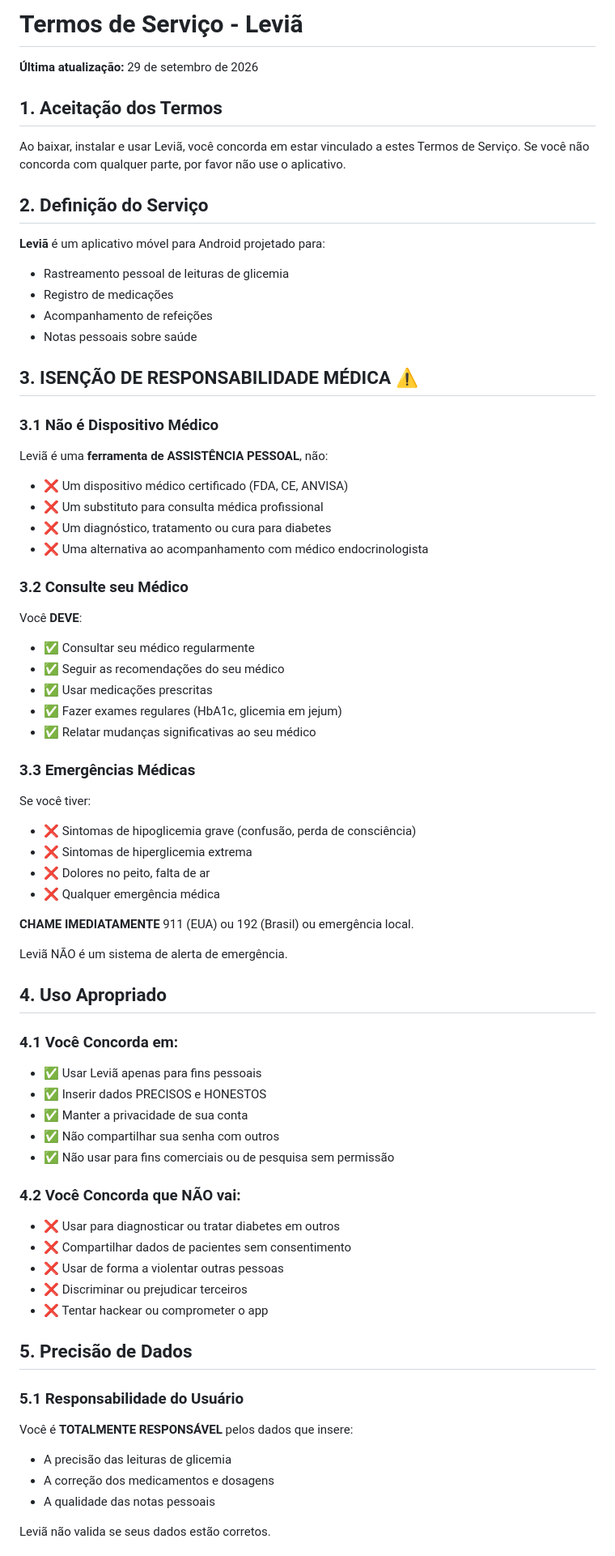
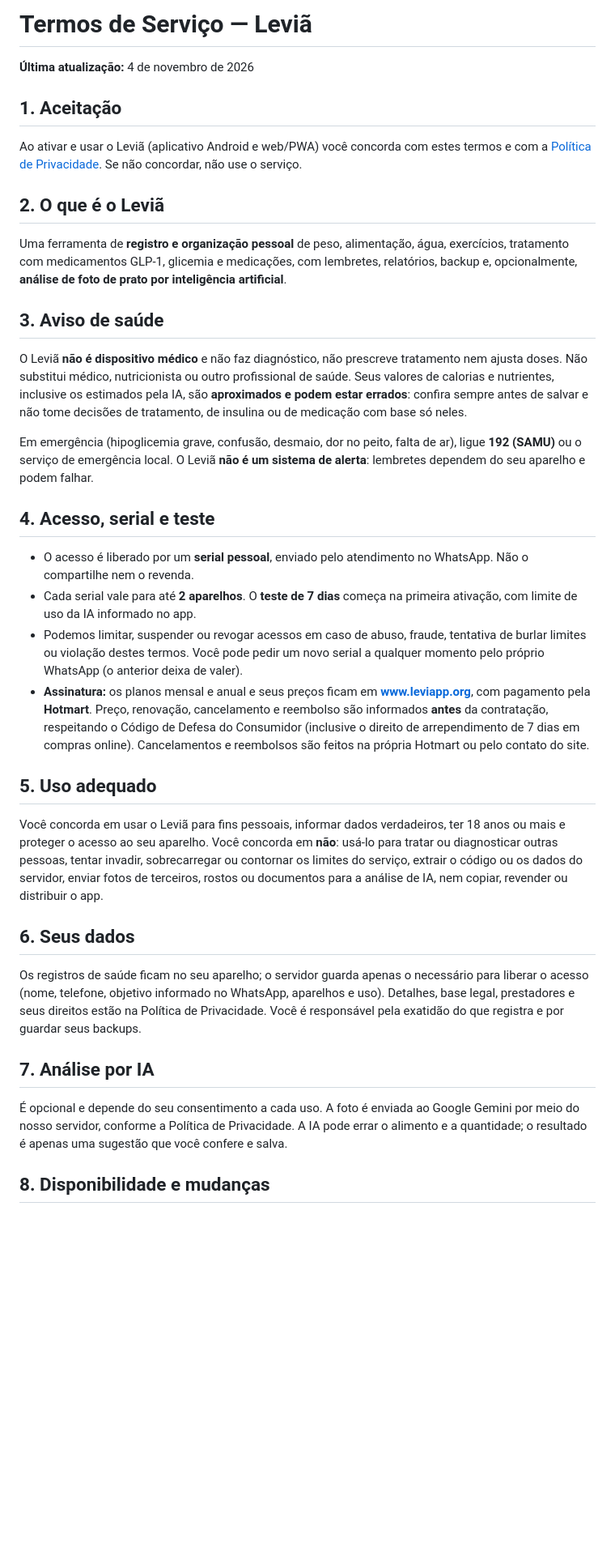
Before and after one commit to ferpa2505-art/Levia, a Markdown page: TERMOS_SERVICO.md, the part around one of its changes. Shown at 81% size. Rendered like a GitHub page; blank space fills up the shorter version.

```diff
--- a/TERMOS_SERVICO.md
+++ b/TERMOS_SERVICO.md
@@ -1,70 +1,39 @@
-# Termos de Serviço - Leviã
+# Termos de Serviço — Leviã
 
-**Última atualização:** 29 de setembro de 2026
+**Última atualização:** 4 de novembro de 2026
 
-## 1. Aceitação dos Termos
+## 1. Aceitação
 
-Ao baixar, instalar e usar Leviã, você concorda em estar vinculado a estes Termos de Serviço. Se você não concorda com qualquer parte, por favor não use o aplicativo.
+Ao ativar e usar o Leviã (aplicativo Android e web/PWA) você concorda com estes termos e com a [Política de Privacidade](PRIVACIDADE.md). Se não concordar, não use o serviço.
 
-## 2. Definição do Serviço
+## 2. O que é o Leviã
 
-**Leviã** é um aplicativo móvel para Android projetado para:
-- Rastreamento pessoal de leituras de glicemia
-- Registro de medicações
-- Acompanhamento de refeições
-- Notas pessoais sobre saúde
+Uma ferramenta de **registro e organização pessoal** de peso, alimentação, água, exercícios, tratamento com medicamentos GLP-1, glicemia e medicações, com lembretes, relatórios, backup e, opcionalmente, **análise de foto de prato por inteligência artificial**.
 
-## 3. ISENÇÃO DE RESPONSABILIDADE MÉDICA ⚠️
+## 3. Aviso de saúde
 
-### 3.1 Não é Dispositivo Médico
-Leviã é uma **ferramenta de ASSISTÊNCIA PESSOAL**, não:
-- ❌ Um dispositivo médico certificado (FDA, CE, ANVISA)
-- ❌ Um substituto para consulta médica profissional
-- ❌ Um diagnóstico, tratamento ou cura para diabetes
-- ❌ Uma alternativa ao acompanhamento com médico endocrinologista
+O Leviã **não é dispositivo médico** e não faz diagnóstico, não prescreve tratamento nem ajusta doses. Não substitui médico, nutricionista ou outro profissional de saúde. Seus valores de calorias e nutrientes, inclusive os estimados pela IA, são **aproximados e podem estar errados**: confira sempre antes de salvar e não tome decisões de tratamento, de insulina ou de medicação com base só neles.
 
-### 3.2 Consulte seu Médico
-Você **DEVE**:
-- ✅ Consultar seu médico regularmente
-- ✅ Seguir as recomendações do seu médico
-- ✅ Usar medicações prescritas
-- ✅ Fazer exames regulares (HbA1c, glicemia em jejum)
-- ✅ Relatar mudanças significativas ao seu médico
+Em emergência (hipoglicemia grave, confusão, desmaio, dor no peito, falta de ar), ligue **192 (SAMU)** ou o serviço de emergência local. O Leviã **não é um sistema de alerta**: lembretes dependem do seu aparelho e podem falhar.
 
-### 3.3 Emergências Médicas
-Se você tiver:
-- ❌ Sintomas de hipoglicemia grave (confusão, perda de consciência)
-- ❌ Sintomas de hiperglicemia extrema
-- ❌ Dolores no peito, falta de ar
-- ❌ Qualquer emergência médica
+## 4. Acesso, serial e teste
 
-**CHAME IMEDIATAMENTE** 911 (EUA) ou 192 (Brasil) ou emergência local.
+- O acesso é liberado por um **serial pessoal**, enviado pelo atendimento no WhatsApp. Não o compartilhe nem o revenda.
+- Cada serial vale para até **2 aparelhos**. O **teste de 7 dias** começa na primeira ativação, com limite de uso da IA informado no app.
+- Podemos limitar, suspender ou revogar acessos em caso de abuso, fraude, tentativa de burlar limites ou violação destes termos. Você pode pedir um novo serial a qualquer momento pelo próprio WhatsApp (o anterior deixa de valer).
+- **Assinatura:** os planos mensal e anual e seus preços ficam em **www.leviapp.org**, com pagamento pela **Hotmart**. Preço, renovação, cancelamento e reembolso são informados **antes** da contratação, respeitando o Código de Defesa do Consumidor (inclusive o direito de arrependimento de 7 dias em compras online). Cancelamentos e reembolsos são feitos na própria Hotmart ou pelo contato do site.
 
-Leviã NÃO é um sistema de alerta de emergência.
+## 5. Uso adequado
 
-## 4. Uso Apropriado
+Você concorda em usar o Leviã para fins pessoais, informar dados verdadeiros, ter 18 anos ou mais e proteger o acesso ao seu aparelho. Você concorda em **não**: usá-lo para tratar ou diagnosticar outras pessoas, tentar invadir, sobrecarregar ou contornar os limites do serviço, extrair o código ou os dados do servidor, enviar fotos de terceiros, rostos ou documentos para a análise de IA, nem copiar, revender ou distribuir o app.
 
-### 4.1 Você Concorda em:
-- ✅ Usar Leviã apenas para fins pessoais
-- ✅ Inserir dados PRECISOS e HONESTOS
-- ✅ Manter a privacidade de sua conta
-- ✅ Não compartilhar sua senha com outros
-- ✅ Não usar para fins comerciais ou de pesquisa sem permissão
+## 6. Seus dados
 
-### 4.2 Você Concorda que NÃO vai:
-- ❌ Usar para diagnosticar ou tratar diabetes em outros
-- ❌ Compartilhar dados de pacientes sem consentimento
-- ❌ Usar de forma a violentar outras pessoas
-- ❌ Discriminar ou prejudicar terceiros
-- ❌ Tentar hackear ou comprometer o app
+Os registros de saúde ficam no seu aparelho; o servidor guarda apenas o necessário para liberar o acesso (nome, telefone, objetivo informado no WhatsApp, aparelhos e uso). Detalhes, base legal, prestadores e seus direitos estão na Política de Privacidade. Você é responsável pela exatidão do que registra e por guardar seus backups.
 
-## 5. Precisão de Dados
+## 7. Análise por IA
 
-### 5.1 Responsabilidade do Usuário
-Você é **TOTALMENTE RESPONSÁVEL** pelos dados que insere:
-- A precisão das leituras de glicemia
-- A correção dos medicamentos e dosagens
-- A qualidade das notas pessoais
+É opcional e depende do seu consentimento a cada uso. A foto é enviada ao Google Gemini por meio do nosso servidor, conforme a Política de Privacidade. A IA pode errar o alimento e a quantidade; o resultado é apenas uma sugestão que você confere e salva.
 
-Leviã não valida se seus dados estão corretos.
+## 8. Disponibilidade e mudanças
 
```
Also changed, not shown: other parts of TERMOS_SERVICO.md (+9 -158 lines), PRIVACIDADE.md (+61 -52 lines).
